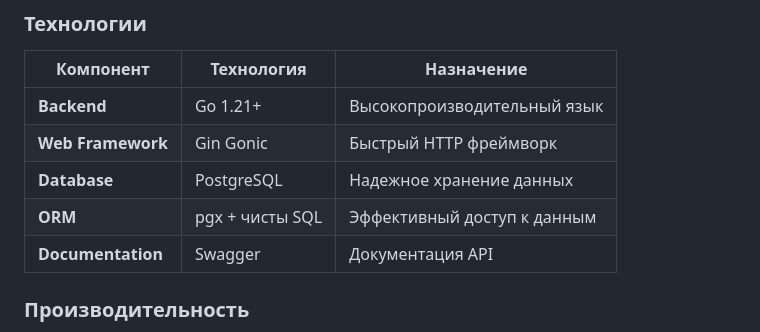
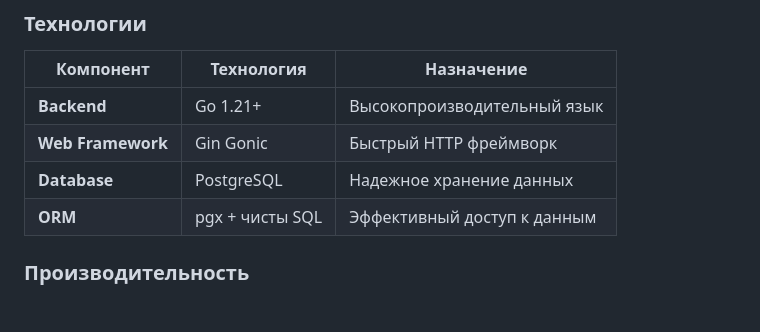
Before and after one commit to Pablo1543/Order_Information, a Markdown page: README.md, the part around the change. Rendered like a GitHub page; blank space fills up the shorter version.

```diff
--- a/README.md
+++ b/README.md
@@ -43,7 +43,6 @@
 | **Web Framework** | Gin Gonic | Быстрый HTTP фреймворк |
 | **Database** | PostgreSQL | Надежное хранение данных |
 | **ORM** | pgx + чисты SQL | Эффективный доступ к данным |
-| **Documentation** | Swagger | Документация API |
 
 ### Производительность
 - **Высокая производительность** благодаря Go
```
